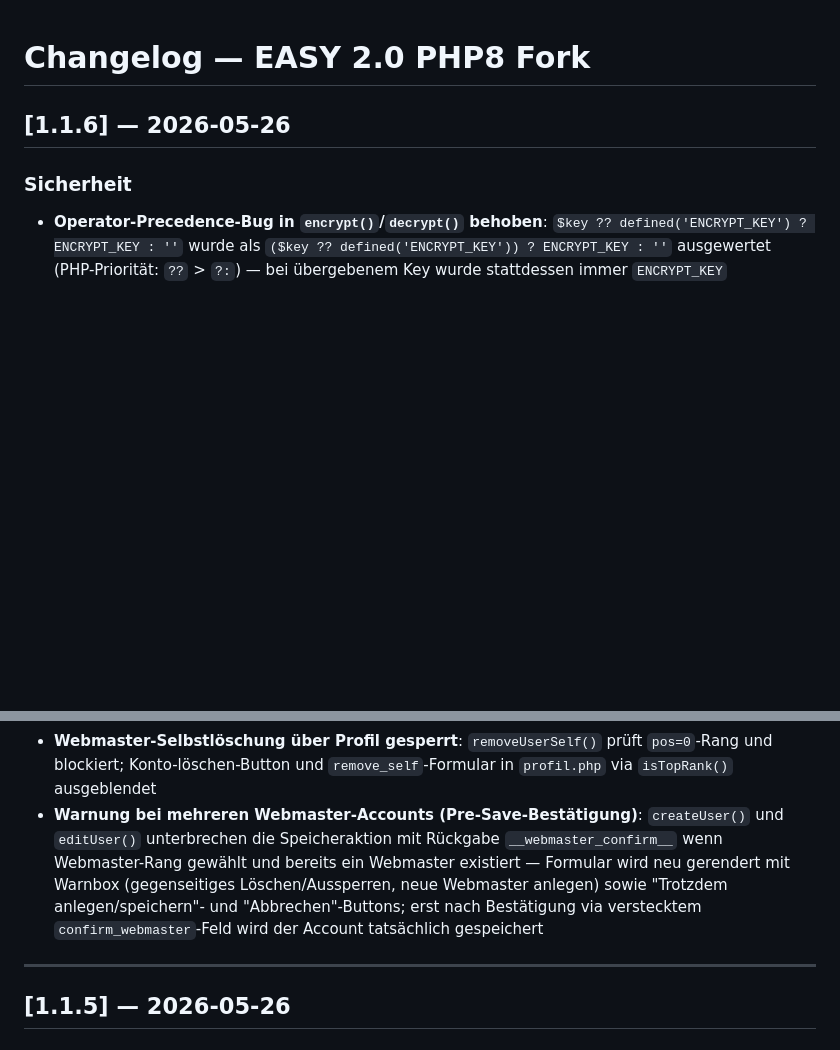
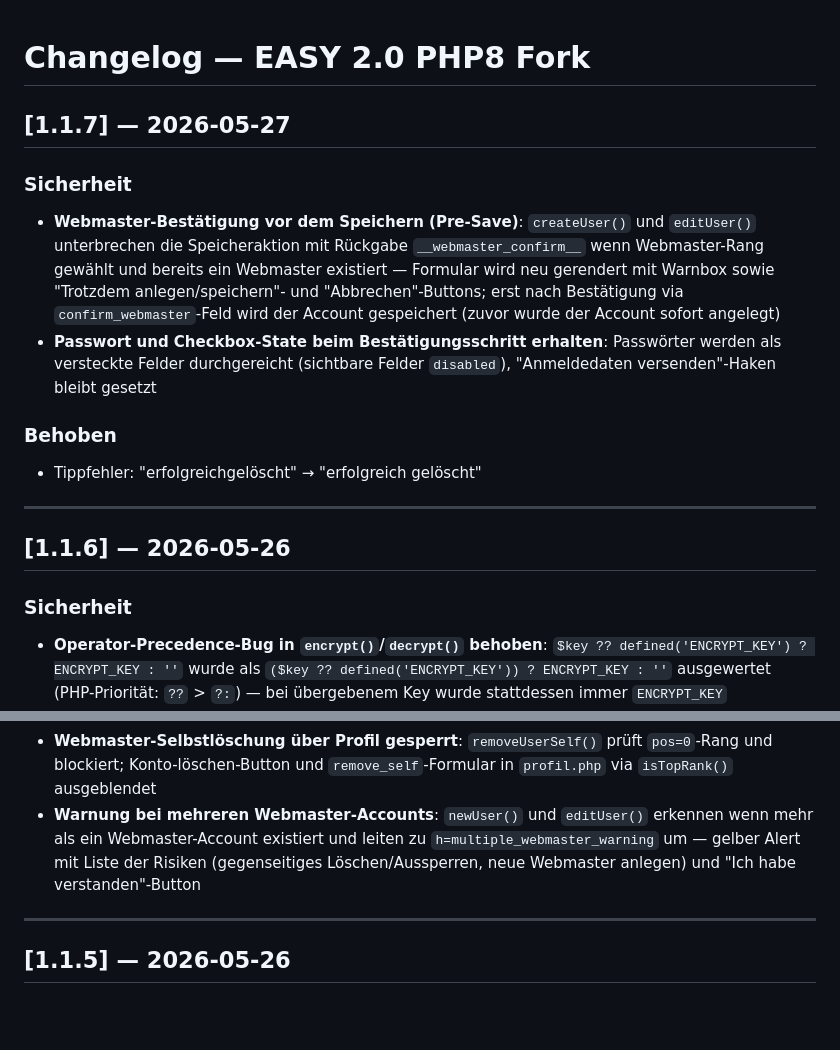
Before and after one commit to nfsmw15/Easy2-PHP8, a Markdown page: CHANGELOG.md, 2 parts joined by grey strips. GitHub-like rendering; blank space fills up the shorter version.

Commit message:
docs: bump version to 1.1.7, update CHANGELOG

```diff
--- a/CHANGELOG.md
+++ b/CHANGELOG.md
@@ -1,4 +1,15 @@
 # Changelog — EASY 2.0 PHP8 Fork
+
+## [1.1.7] — 2026-05-27
+
+### Sicherheit
+- **Webmaster-Bestätigung vor dem Speichern (Pre-Save)**: `createUser()` und `editUser()` unterbrechen die Speicheraktion mit Rückgabe `__webmaster_confirm__` wenn Webmaster-Rang gewählt und bereits ein Webmaster existiert — Formular wird neu gerendert mit Warnbox sowie "Trotzdem anlegen/speichern"- und "Abbrechen"-Buttons; erst nach Bestätigung via `confirm_webmaster`-Feld wird der Account gespeichert (zuvor wurde der Account sofort angelegt)
+- **Passwort und Checkbox-State beim Bestätigungsschritt erhalten**: Passwörter werden als versteckte Felder durchgereicht (sichtbare Felder `disabled`), "Anmeldedaten versenden"-Haken bleibt gesetzt
+
+### Behoben
+- Tippfehler: "erfolgreichgel&ouml;scht" → "erfolgreich gel&ouml;scht"
+
+---
 
 ## [1.1.6] — 2026-05-26
 
@@ -18,7 +29,7 @@
 - **Gast-Rang: `adm/`-Seiten gesperrt** (`sites.php`): `allowSite()` blockiert jetzt alle Seiten mit `dir='adm/'` ohne aktiven Login, unabhängig von DB-Einstellungen
 - **Selbstlöschung im Admin-Panel gesperrt**: Löschen-Icon und Lösch-Formular werden für den eigenen Account nicht mehr angezeigt (`listAllUsers()`, `userlist.php`) — Backend-Schutz war bereits vorhanden
 - **Webmaster-Selbstlöschung über Profil gesperrt**: `removeUserSelf()` prüft `pos=0`-Rang und blockiert; Konto-löschen-Button und `remove_self`-Formular in `profil.php` via `isTopRank()` ausgeblendet
-- **Warnung bei mehreren Webmaster-Accounts (Pre-Save-Bestätigung)**: `createUser()` und `editUser()` unterbrechen die Speicheraktion mit Rückgabe `__webmaster_confirm__` wenn Webmaster-Rang gewählt und bereits ein Webmaster existiert — Formular wird neu gerendert mit Warnbox (gegenseitiges Löschen/Aussperren, neue Webmaster anlegen) sowie "Trotzdem anlegen/speichern"- und "Abbrechen"-Buttons; erst nach Bestätigung via verstecktem `confirm_webmaster`-Feld wird der Account tatsächlich gespeichert
+- **Warnung bei mehreren Webmaster-Accounts**: `newUser()` und `editUser()` erkennen wenn mehr als ein Webmaster-Account existiert und leiten zu `h=multiple_webmaster_warning` um — gelber Alert mit Liste der Risiken (gegenseitiges Löschen/Aussperren, neue Webmaster anlegen) und "Ich habe verstanden"-Button
 
 ---
 
```
